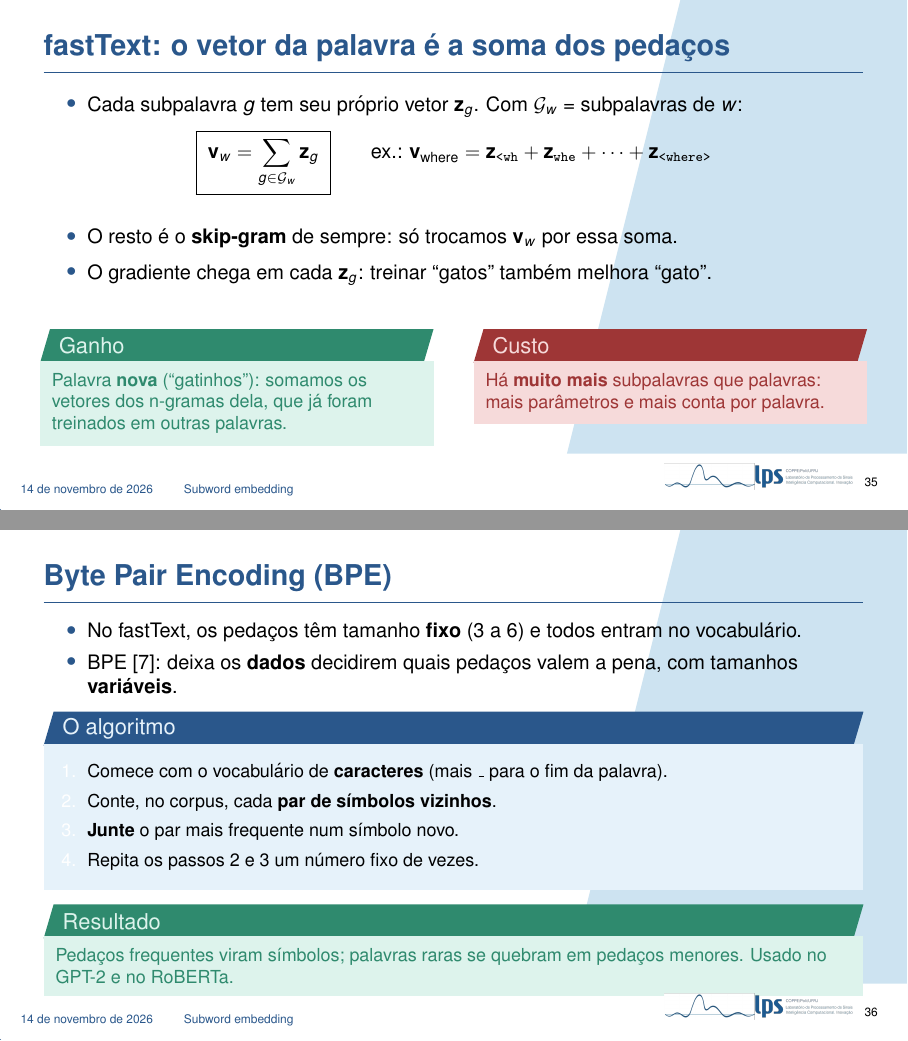
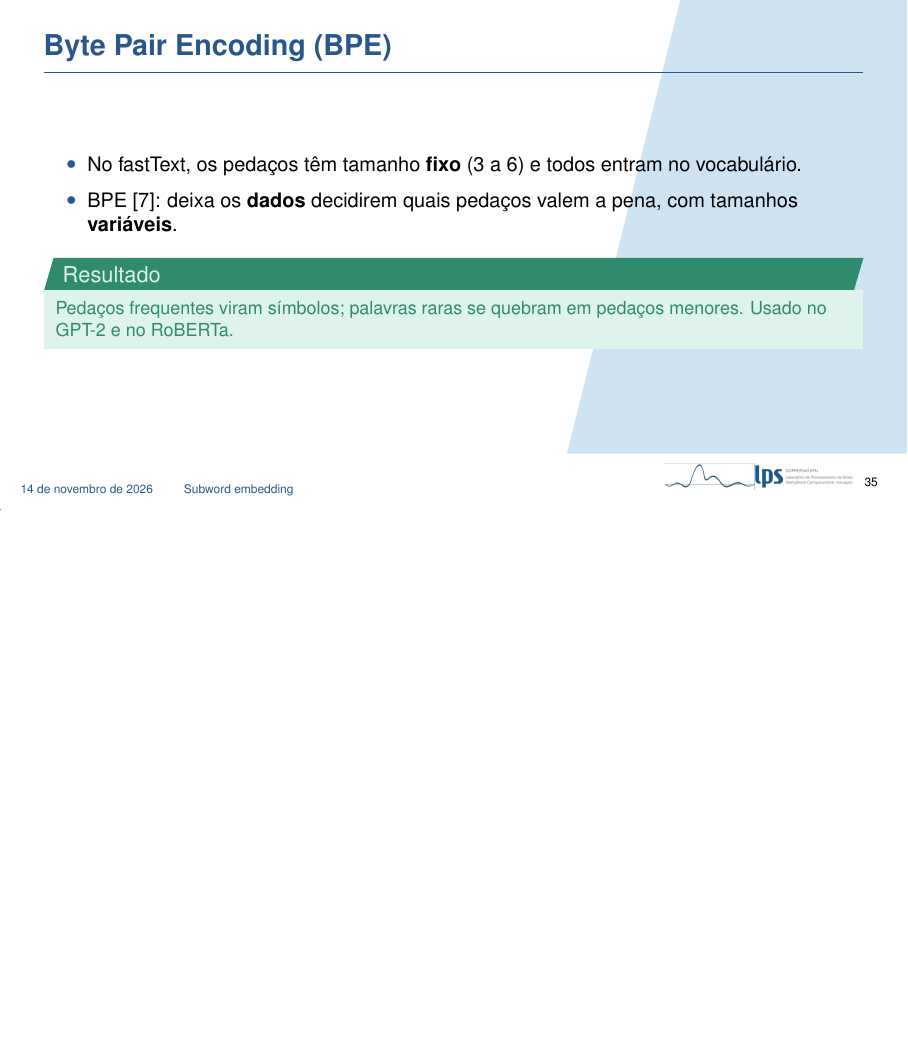
Before and after one commit to pivo1/apresentacao-nlp-v2, LaTeX slides (main.tex, which reads secoes/05_subword.tex): pages 35 and 36 of 70 before the commit and page 35 of 69 after it, the two joined at a grey line, the shorter picture padded with empty space. Compiled offline with pdfLaTeX.

Commit message:
Updates from Overleaf

```diff
--- a/secoes/05_subword.tex
+++ b/secoes/05_subword.tex
@@ -83,7 +83,7 @@
     \raggedright
     \scriptsize
     \begin{itemize}
-        \item Cada subpalavra $g$ tem seu vetor $\mathbf{z}_g$ e, com $\mathcal{G}_w$ = subpalavras de $w$, o vetor da palavra \textbf{é a soma};
+        \item o vetor da palavra \textbf{é a soma} o de todos os vetores;
     \end{itemize}
     \vspace{-0.15cm}
     \begin{equation*}
@@ -115,43 +115,7 @@
     }
 \end{frame}
 
-\begin{frame}{fastText: o vetor da palavra é a soma dos pedaços}
-    \small
-    \begin{itemize}
-        \item Cada subpalavra $g$ tem seu próprio vetor $\mathbf{z}_g$. Com $\mathcal{G}_w$ = subpalavras de $w$:
-    \end{itemize}
-    \begin{equation*}
-        \boxed{\;\vv_w = \sum_{g \in \mathcal{G}_w} \mathbf{z}_g\;}
-        \qquad
-        \text{ex.: } \vv_{\text{where}} = \mathbf{z}_{\texttt{<wh}} + \mathbf{z}_{\texttt{whe}} + \cdots + \mathbf{z}_{\texttt{<where>}}
-    \end{equation*}
-    \begin{itemize}
-        \item O resto é o \textbf{skip-gram} de sempre: só trocamos $\vv_w$ por essa soma.
-        \item O gradiente chega em cada $\mathbf{z}_g$: treinar ``gatos'' também melhora ``gato''.
-    \end{itemize}
-    \begin{columns}[t]
-        \begin{column}{0.48\textwidth}
-            \begin{exampleblock}{Ganho}
-                \footnotesize
-                Palavra \textbf{nova} (``gatinhos''): somamos os vetores dos n-gramas dela, que já foram treinados em outras palavras.
-            \end{exampleblock}
-        \end{column}
-        \begin{column}{0.48\textwidth}
-            \begin{alertblock}{Custo}
-                \footnotesize
-                Há \textbf{muito mais} subpalavras que palavras: mais parâmetros e mais conta por palavra.
-            \end{alertblock}
-        \end{column}
-    \end{columns}
 
-    \note{
-        Como o fastText usa esses pedaços? Cada subpalavra $g$ ganha o seu próprio vetor, $\mathbf{z}_g$. O vetor de uma palavra deixa de ser um parâmetro independente: ele passa a ser a soma dos vetores das suas subpalavras. Por exemplo, o vetor de ``where'' é o vetor de menor-w-h, mais o de w-h-e, e assim por diante, mais o da palavra inteira.
-        O resto do modelo é o skip-gram que já conhecemos. Só trocamos o vetor da palavra central por essa soma.
-        Como o vetor é uma soma, o gradiente chega em cada pedaço. Então, quando o modelo treina com ``gatos'', ele também ajusta os pedaços que ``gatos'' divide com ``gato''. As palavras parecidas aprendem juntas.
-        O ganho principal: uma palavra que nunca apareceu no treino, como ``gatinhos'', ainda ganha um vetor, somando os vetores dos seus n-gramas, que já foram treinados em outras palavras.
-        O custo: existem muito mais subpalavras do que palavras. O modelo tem mais parâmetros, e calcular o vetor de cada palavra exige somar vários pedaços.
-    }
-\end{frame}
 
 \begin{frame}{Byte Pair Encoding (BPE)}
     \small
@@ -159,15 +123,7 @@
         \item No fastText, os pedaços têm tamanho \textbf{fixo} ($3$ a $6$) e todos entram no vocabulário.
         \item BPE \cite{sennrich2016neural}: deixa os \textbf{dados} decidirem quais pedaços valem a pena, com tamanhos \textbf{variáveis}.
     \end{itemize}
-    \begin{block}{O algoritmo}
-        \footnotesize
-        \begin{enumerate}
-            \item Comece com o vocabulário de \textbf{caracteres} (mais \texttt{\_} para o fim da palavra).
-            \item Conte, no corpus, cada \textbf{par de símbolos vizinhos}.
-            \item \textbf{Junte} o par mais frequente num símbolo novo.
-            \item Repita os passos 2 e 3 um número fixo de vezes.
-        \end{enumerate}
-    \end{block}
+
     \begin{exampleblock}{Resultado}
         \footnotesize
         Pedaços frequentes viram símbolos; palavras raras se quebram em pedaços menores. Usado no GPT-2 e no RoBERTa.
```
